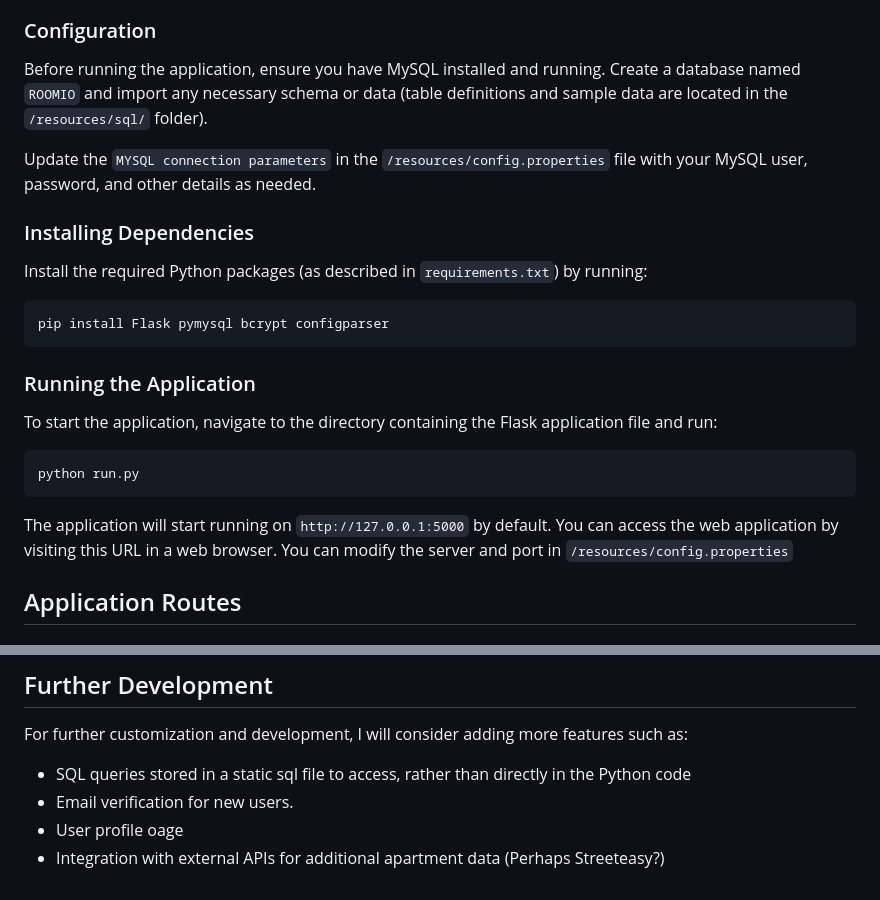
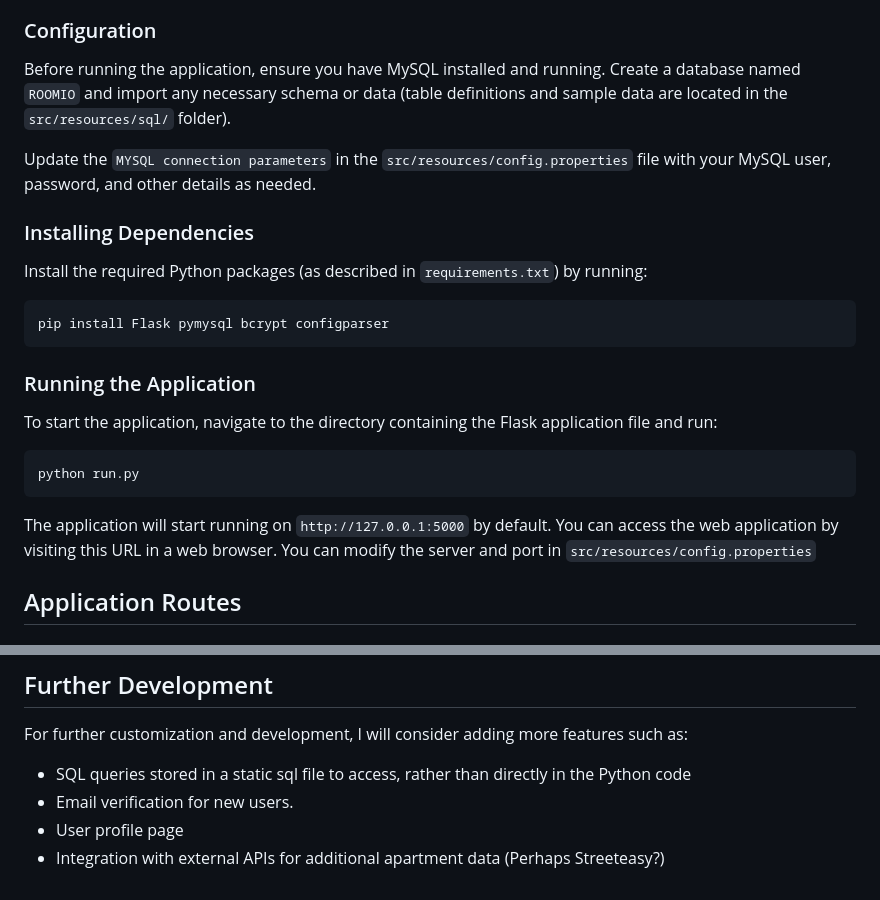
Before and after one commit to maxgrove42/Room.io, a Markdown page: README.md, 2 parts joined by grey strips. Drawn GitHub-style.

````diff
--- a/README.md
+++ b/README.md
@@ -29,9 +29,9 @@ Prerequisite packages listed in `requirements.txt`
 
 ### Configuration
 
-Before running the application, ensure you have MySQL installed and running. Create a database named `ROOMIO` and import any necessary schema or data (table definitions and sample data are located in the `/resources/sql/` folder).
+Before running the application, ensure you have MySQL installed and running. Create a database named `ROOMIO` and import any necessary schema or data (table definitions and sample data are located in the `src/resources/sql/` folder).
 
-Update the `MYSQL connection parameters` in the `/resources/config.properties` file with your MySQL user, password, and other details as needed.
+Update the `MYSQL connection parameters` in the `src/resources/config.properties` file with your MySQL user, password, and other details as needed.
 
 ### Installing Dependencies
 
@@ -49,7 +49,7 @@ To start the application, navigate to the directory containing the Flask applica
 python run.py
 ```
 
-The application will start running on `http://127.0.0.1:5000` by default. You can access the web application by visiting this URL in a web browser. You can modify the server and port in `/resources/config.properties`
+The application will start running on `http://127.0.0.1:5000` by default. You can access the web application by visiting this URL in a web browser. You can modify the server and port in `src/resources/config.properties`
 
 ## Application Routes
 # Flask Application Sitemap
@@ -142,5 +142,5 @@ For further customization and development, I will consider adding more features
 
 - SQL queries stored in a static sql file to access, rather than directly in the Python code
 - Email verification for new users.
-- User profile oage
+- User profile page
 - Integration with external APIs for additional apartment data (Perhaps Streeteasy?)
````
